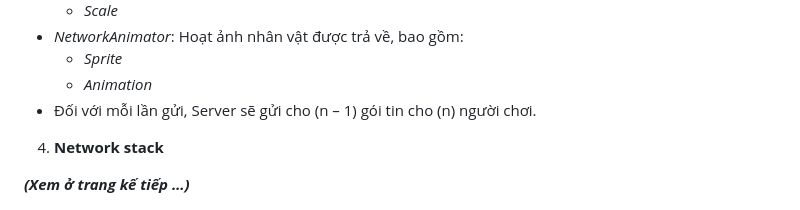
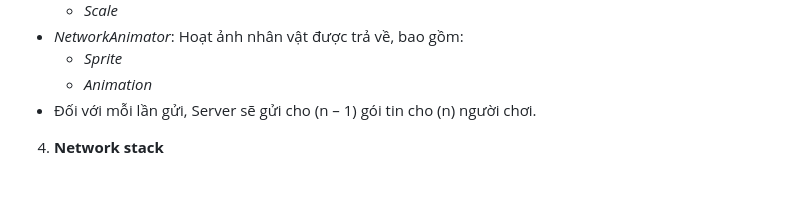
Before and after one commit to r1anl3/NT106-Project, a Markdown page: README.md, the part around the change. Rendered like a GitHub page; blank space fills up the shorter version.

```diff
--- a/README.md
+++ b/README.md
@@ -120,8 +120,6 @@
 - Đối với mỗi lần gửi, Server sẽ gửi cho (n – 1) gói tin cho (n) người chơi.
 4. **Network<a name="_page8_x97.00_y71.00"></a> stack**
 
-***(Xem ở trang kế tiếp …)***
-
 ![](MD/ltm-sodo2.png)
 
 3. **Phân<a name="_page10_x97.00_y71.00"></a> chia công việc**
```
